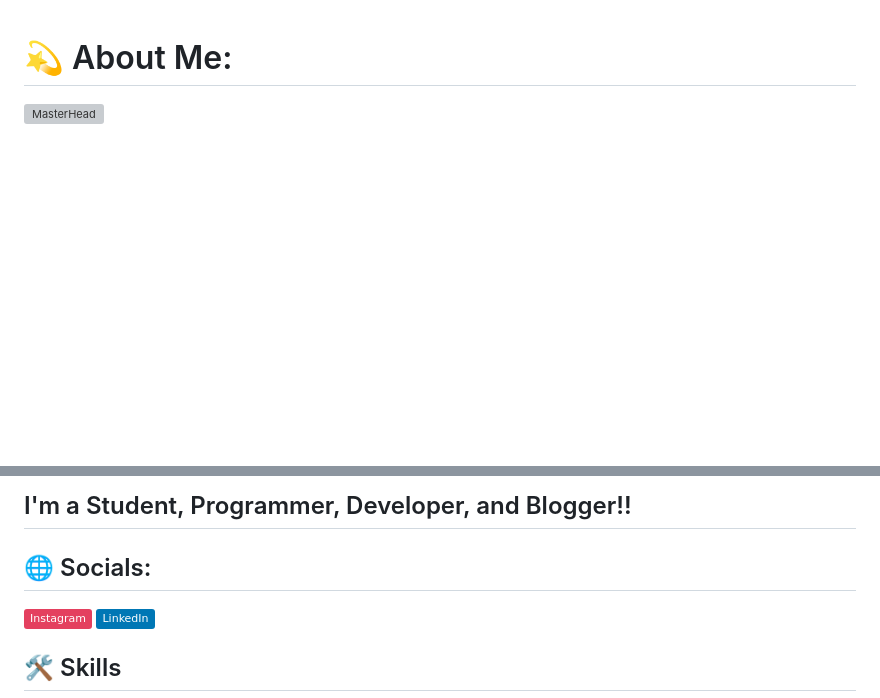
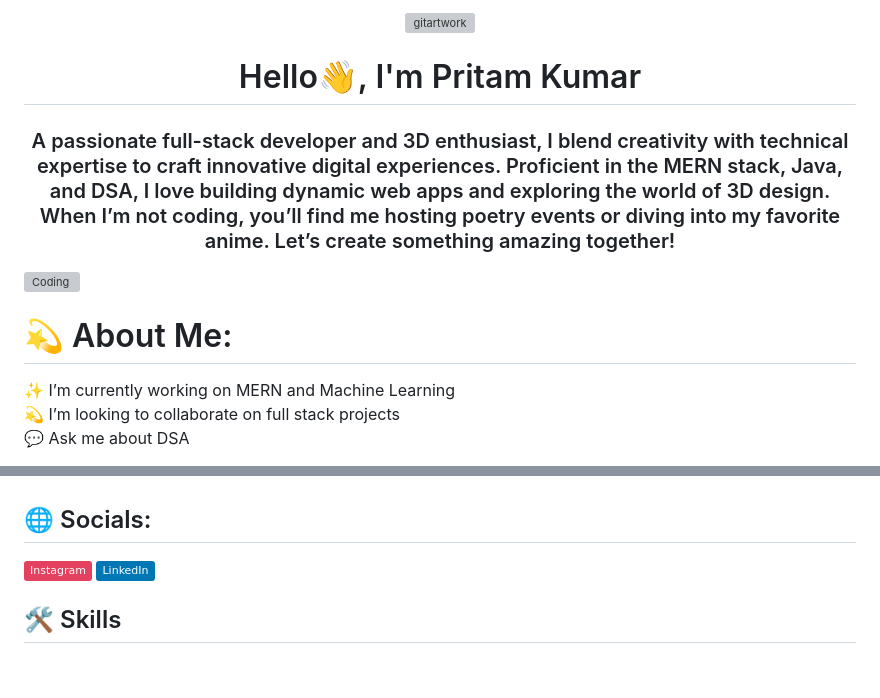
Before and after one commit to CodeSurgeonPritam/pritamkumar143, a Markdown page: README.md, 2 parts joined by grey strips. GitHub-like rendering; badges without logos; blank space fills up the shorter version; grey boxes are pictures that could not be loaded.

```diff
--- a/README.md
+++ b/README.md
@@ -1,3 +1,10 @@
+<div align="center">
+    <img src="gitartwork.svg" alt="gitartwork">
+</div>
+<h1 align="center">Hello👋, I'm Pritam Kumar</h1>
+<h3 align="center">A passionate full-stack developer and 3D enthusiast, I blend creativity with technical expertise to craft innovative digital experiences. Proficient in the MERN stack, Java, and DSA, I love building dynamic web apps and exploring the world of 3D design. When I’m not coding, you’ll find me hosting poetry events or diving into my favorite anime. Let’s create something amazing together!</h3>
+<img align="right" alt="Coding" width="400" src="https://i.pinimg.com/originals/e7/26/c7/e726c74ac081eed50feee1433d12c998.gif">
+
 # 💫 About Me:
-![MasterHead](https://repository-images.githubusercontent.com/588181932/e36ec678-7984-4cdd-8e4c-a3932772ff8e)
+✨ I’m currently working on MERN and Machine Learning <br>💫 I’m looking to collaborate on full stack projects<br>💬 Ask me about DSA <br>
 
@@ -6,5 +12,4 @@
 
-## I'm a Student, Programmer, Developer, and Blogger!!
 
 ## 🌐 Socials:
 [![codewith_pritam](https://img.shields.io/badge/Instagram-%23E4405F.svg?logo=Instagram&logoColor=white)](https://instagram.com/impritambinakashyap/) [![LinkedIn](https://img.shields.io/badge/LinkedIn-%230077B5.svg?logo=linkedin&logoColor=white)](https://linkedin.com/in/pritam143)
```
Also changed, not shown: other parts of README.md (+1 -2 lines).
